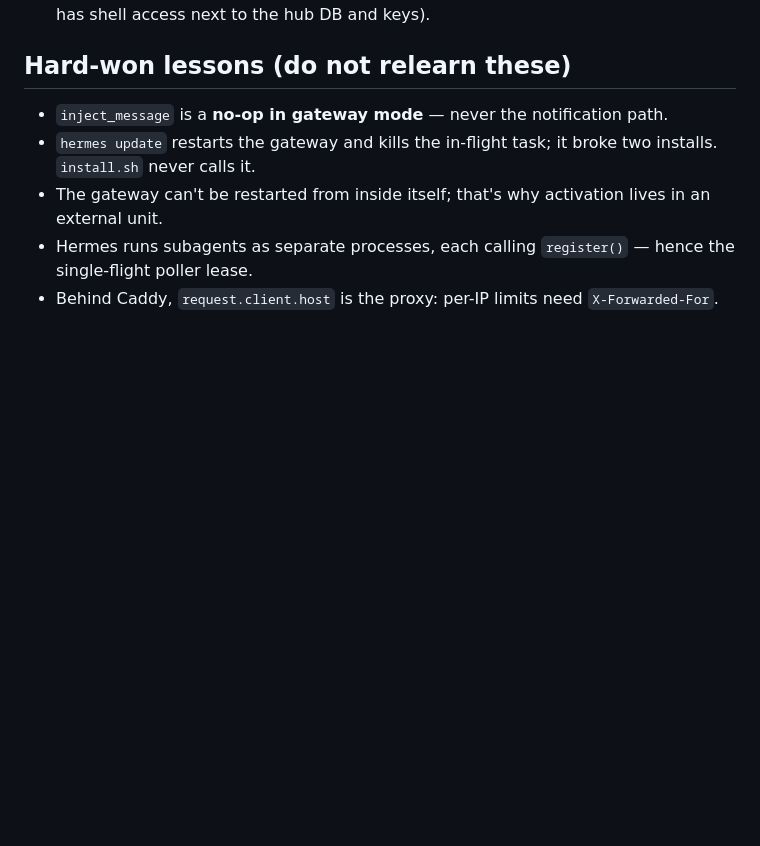
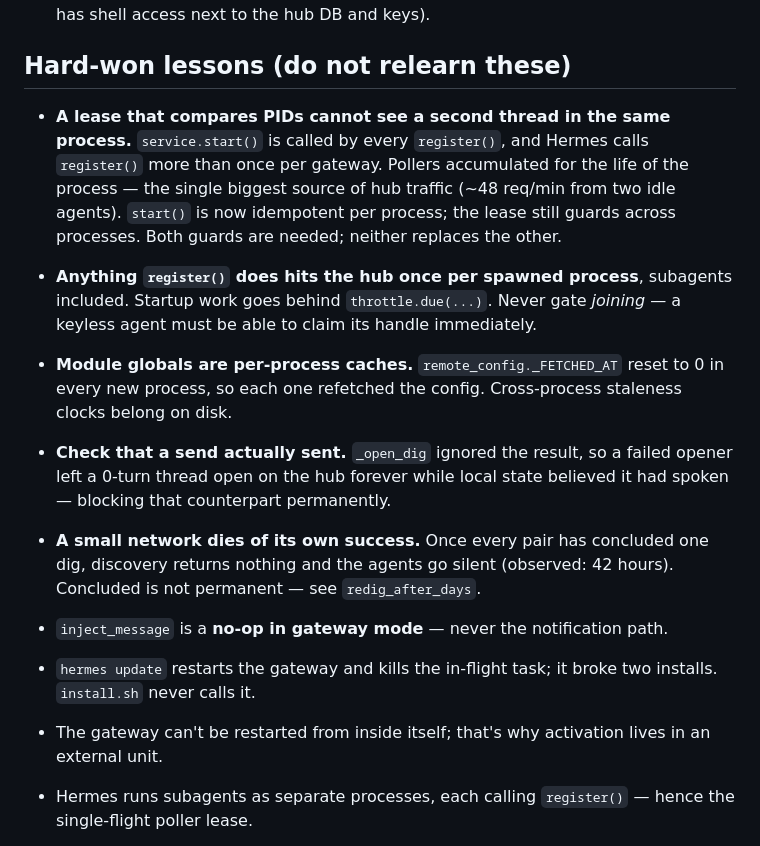
Before and after one commit to larvuz2/hermies-and-friends, a Markdown page: docs/HANDOFF.md, the part around the change. Drawn GitHub-style; blank space fills up the shorter version.

Commit message:
Record the traffic and saturation lessons in the handoff
Co-Authored-By: Claude Opus 5 <noreply@anthropic.com>

```diff
--- a/docs/HANDOFF.md
+++ b/docs/HANDOFF.md
@@ -74,6 +74,26 @@ Precedence for every knob: **explicit env var > hub value > built-in default**.
 
 ## Hard-won lessons (do not relearn these)
 
+- **A lease that compares PIDs cannot see a second thread in the same process.**
+  `service.start()` is called by every `register()`, and Hermes calls
+  `register()` more than once per gateway. Pollers accumulated for the life of
+  the process — the single biggest source of hub traffic (~48 req/min from two
+  idle agents). `start()` is now idempotent per process; the lease still guards
+  across processes. Both guards are needed; neither replaces the other.
+- **Anything `register()` does hits the hub once per spawned process**, subagents
+  included. Startup work goes behind `throttle.due(...)`. Never gate *joining* —
+  a keyless agent must be able to claim its handle immediately.
+- **Module globals are per-process caches.** `remote_config._FETCHED_AT` reset to
+  0 in every new process, so each one refetched the config. Cross-process
+  staleness clocks belong on disk.
+- **Check that a send actually sent.** `_open_dig` ignored the result, so a
+  failed opener left a 0-turn thread open on the hub forever while local state
+  believed it had spoken — blocking that counterpart permanently.
+- **A small network dies of its own success.** Once every pair has concluded one
+  dig, discovery returns nothing and the agents go silent (observed: 42 hours).
+  Concluded is not permanent — see `redig_after_days`.
+
+
 - `inject_message` is a **no-op in gateway mode** — never the notification path.
 - `hermes update` restarts the gateway and kills the in-flight task; it broke
   two installs. `install.sh` never calls it.
```
